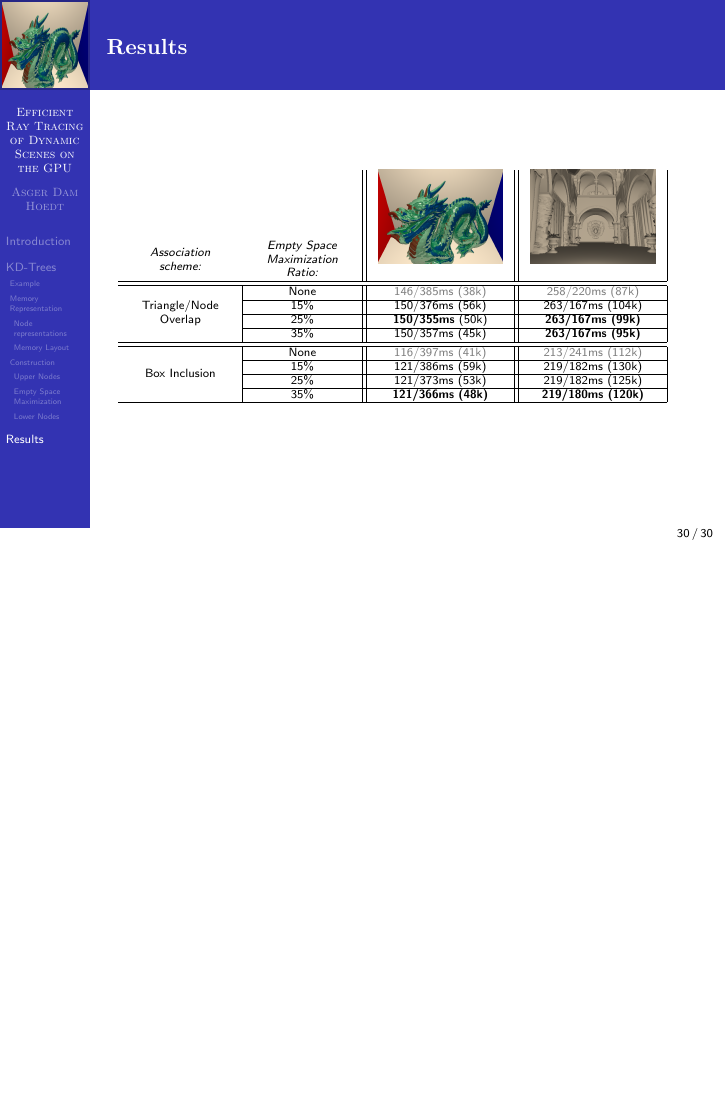
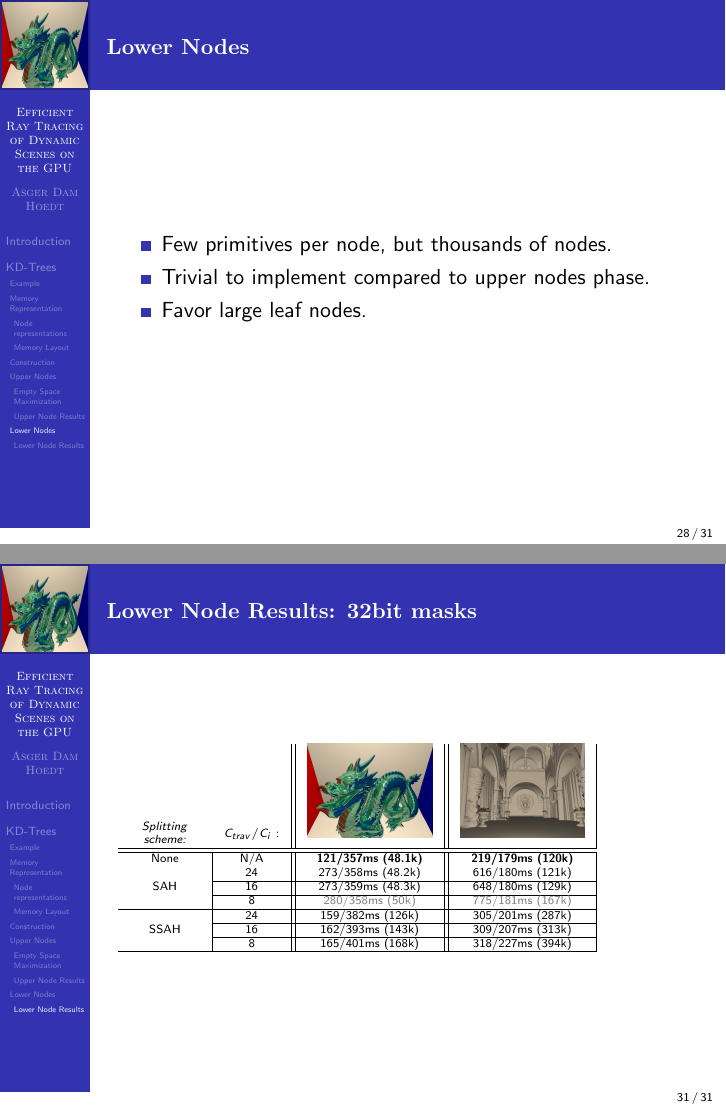
Before and after one commit to OpenEngineDK/projects-RayTracing, LaTeX slides (presentation/presentation.tex): page 30 of 30 before the commit and pages 28 and 31 of 31 after it, the two joined at a grey line, the shorter picture padded with empty space. Compiled offline with pdfLaTeX.

Commit message:
Moved presentation results and added results for lower node (why not)

```diff
--- a/presentation/presentation.tex
+++ b/presentation/presentation.tex
@@ -781,4 +781,6 @@ struct Segment {
   \end{itemize}
 \end{frame}
 
-\subsubsection{Lower Nodes}
+\subsubsection{Upper Node Results}
+\begin{frame}[fragile]
+  \frametitle{Upper Node Results}
@@ -785,3 +815,4 @@ struct Segment {
+\subsection{Lower Nodes}
 \begin{frame}
   \frametitle{Lower Nodes}
   \begin{itemize}
@@ -830,33 +861,28 @@ struct Segment {
   \end{algorithmic}
 \end{frame}
 
-\section{Results}
+\subsubsection{Lower Node Results}
 \begin{frame}[fragile]
-  \frametitle{Results}
+  \frametitle{Lower Node Results: 32bit masks}
   \tiny
-  \begin{tabular} {c | c || c || c |}
-    % Title
-    \multicolumn{1}{c}{\begin{tabular}{c}\textit{Association} \\ \textit{scheme:}\end{tabular}} &
-    \multicolumn{1}{c||}{\begin{tabular}{c}\textit{Empty Space}
-        \\ \textit{Maximization} \\ \textit{Ratio:} \end{tabular}} &
+  \begin{tabular}{c | c || c || c |}
+    \multicolumn{1}{c}{\begin{tabular}{c}\textit{Splitting} \\ \textit{scheme:}\end{tabular}} &
+    \multicolumn{1}{c||}{$C_{trav} / C_i:$} &
     \includegraphics[width=2.2cm]{semiReflectingDragon} &
     \includegraphics[width=2.2cm]{sponza} \\
     \hline\hline % Title end
-    \multirow{4}{*}{\begin{tabular}{c}Triangle/Node\\Overlap\end{tabular}} & None & \worstResult{146/385ms (38k)} & \worstResult{258/220ms (87k)}\\
+    None & N/A & \bestResult{121/357ms (48.1k)} & \bestResult{219/179ms (120k)}\\
+    \multirow{3}{*}{SAH} & 24 & 273/358ms (48.2k) & 616/180ms (121k)\\
     \cline{2-4}
-    & 15\% & 150/376ms (56k) & 263/167ms (104k) \\
+    & 16 & 273/359ms (48.3k) & 648/180ms (129k)\\
     \cline{2-4}
-    & 25\% & \bestResult{150/355ms} (50k) & \bestResult{263/167ms (99k)}\\
+    & 8 & \worstResult{280/358ms (50k)} & \worstResult{775/181ms (167k)}\\
+    \hline
+    \multirow{3}{*}{SSAH} & 24 & 159/382ms (126k) & 305/201ms (287k)\\
     \cline{2-4}
-    & 35\% & 150/357ms (45k) & \bestResult{263/167ms (95k)}\\
-    \hline\hline
-    \multirow{4}{*}{Box Inclusion} & None & \worstResult{116/397ms (41k)} & \worstResult{213/241ms (112k)} \\
+    & 16 & 162/393ms (143k) & 309/207ms (313k)\\
     \cline{2-4}
-    & 15\% & 121/386ms (59k) & 219/182ms (130k) \\
-    \cline{2-4}
-    & 25\% & 121/373ms (53k) & 219/182ms (125k)\\
-    \cline{2-4}
-    & 35\% & \bestResult{121/366ms (48k)} & \bestResult{219/180ms (120k)}\\
+    & 8 & 165/401ms (168k) & 318/227ms (394k)\\
     \hline
   \end{tabular}
 \end{frame}
```
Also changed, not shown: thesis/GPGPU.tex (+2 -2 lines), thesis/kdtrees.tex (+3 -3 lines), presentation/presentation.tex (42 more changed lines).
